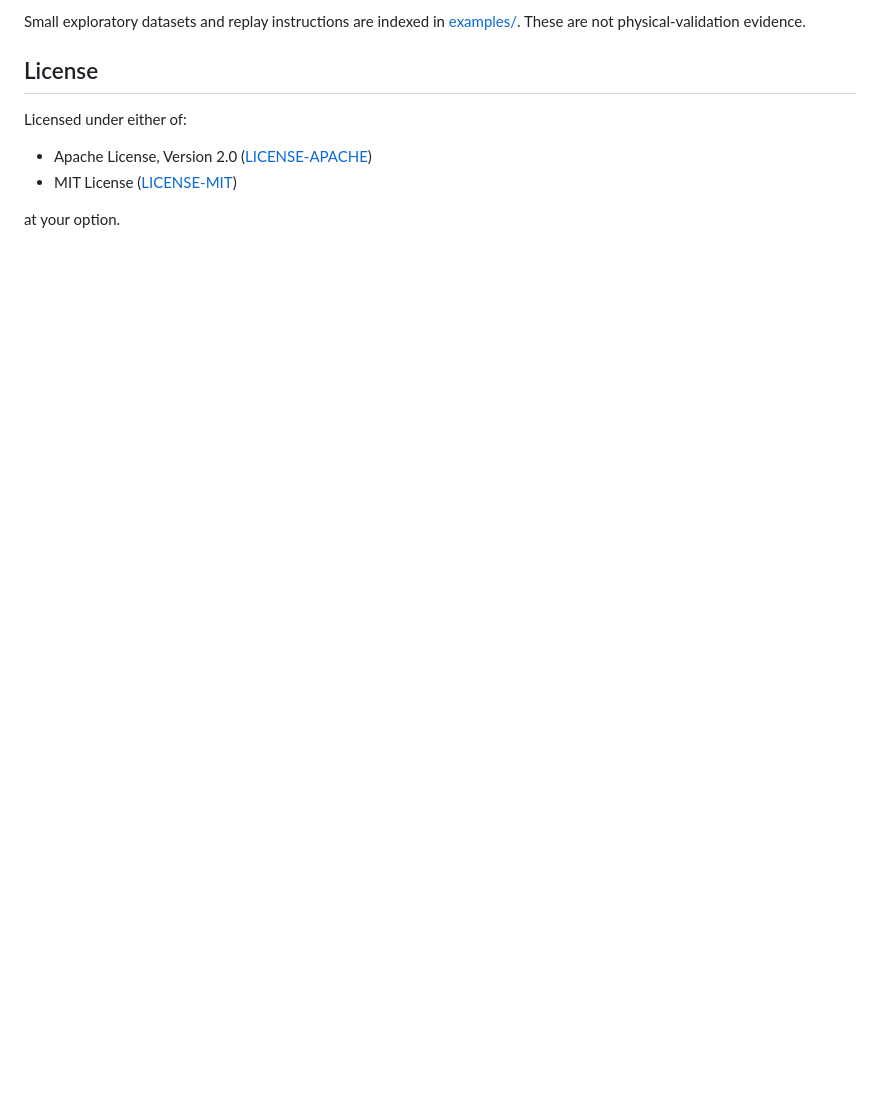
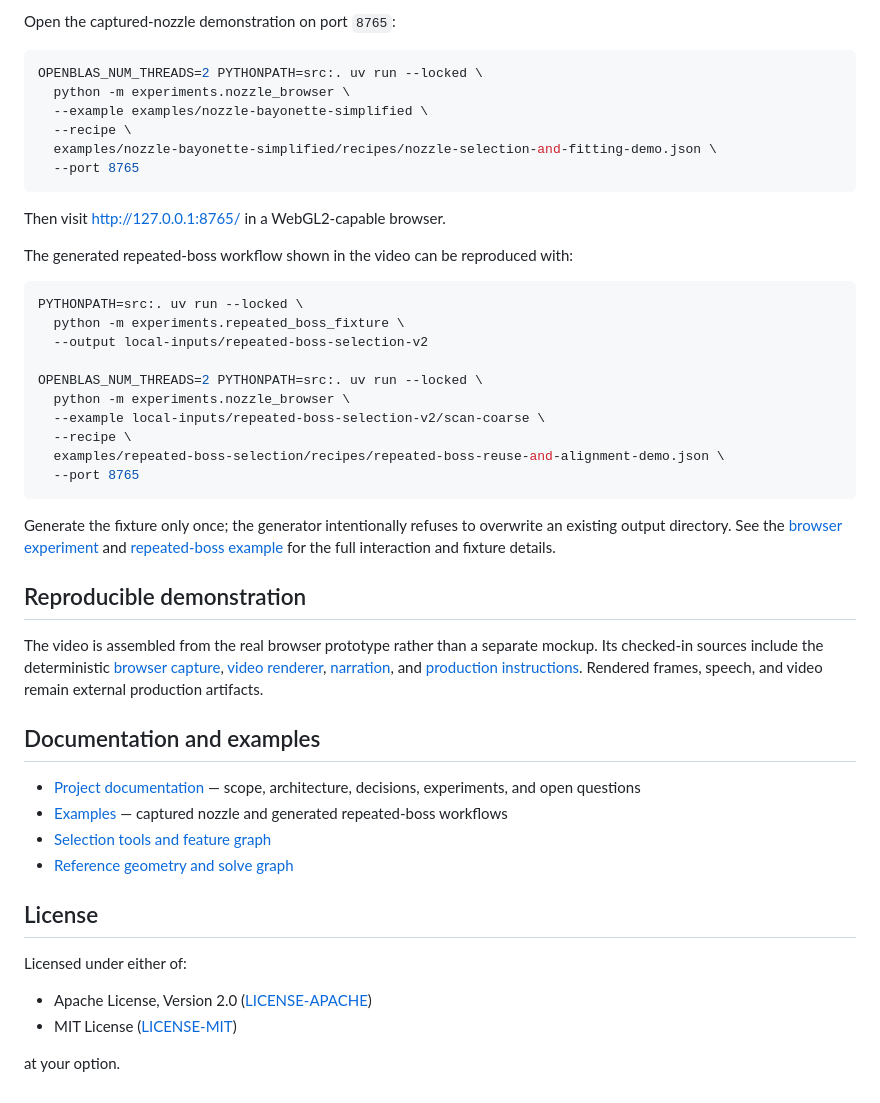
Before and after one commit to altendky/scansor, a Markdown page: README.md, the part around one of its changes. Drawn GitHub-style; blank space fills up the shorter version.

````diff
--- a/README.md
+++ b/README.md
@@ -40,6 +45,56 @@ not been established.
 
-Small exploratory datasets and replay instructions are indexed in
-[examples/](examples/README.md). These are not physical-validation evidence.
+Open the captured-nozzle demonstration on port `8765`:
+
+```sh
+OPENBLAS_NUM_THREADS=2 PYTHONPATH=src:. uv run --locked \
+  python -m experiments.nozzle_browser \
+  --example examples/nozzle-bayonette-simplified \
+  --recipe \
+  examples/nozzle-bayonette-simplified/recipes/nozzle-selection-and-fitting-demo.json \
+  --port 8765
+```
+
+Then visit <http://127.0.0.1:8765/> in a WebGL2-capable browser.
+
+The generated repeated-boss workflow shown in the video can be reproduced with:
+
+```sh
+PYTHONPATH=src:. uv run --locked \
+  python -m experiments.repeated_boss_fixture \
+  --output local-inputs/repeated-boss-selection-v2
+
+OPENBLAS_NUM_THREADS=2 PYTHONPATH=src:. uv run --locked \
+  python -m experiments.nozzle_browser \
+  --example local-inputs/repeated-boss-selection-v2/scan-coarse \
+  --recipe \
+  examples/repeated-boss-selection/recipes/repeated-boss-reuse-and-alignment-demo.json \
+  --port 8765
+```
+
+Generate the fixture only once; the generator intentionally refuses to overwrite
+an existing output directory. See the
+[browser experiment](experiments/browser_viewer/README.md) and
+[repeated-boss example](examples/repeated-boss-selection/README.md) for the full
+interaction and fixture details.
+
+## Reproducible demonstration
+
+The video is assembled from the real browser prototype rather than a separate
+mockup. Its checked-in sources include the deterministic
+[browser capture](scripts/demo-video/capture.mjs),
+[video renderer](scripts/demo-video/render.mjs),
+[narration](docs/src/project/planning/demo-video-narration.md), and
+[production instructions](scripts/demo-video/README.md). Rendered frames, speech,
+and video remain external production artifacts.
+
+## Documentation and examples
+
+- [Project documentation](docs/src/project/index.md) — scope, architecture,
+  decisions, experiments, and open questions
+- [Examples](examples/README.md) — captured nozzle and generated repeated-boss
+  workflows
+- [Selection tools and feature graph](docs/src/project/planning/selection-feature-graph.md)
+- [Reference geometry and solve graph](docs/src/project/planning/reference-geometry-and-solve-graph.md)
 
 ## License
 
````
Also changed, not shown: other parts of README.md (+34 -29 lines), docs/assets/readme/nozzle-residuals.jpg (added), docs/assets/readme/repeated-boss-feature-reuse.jpg (added).
